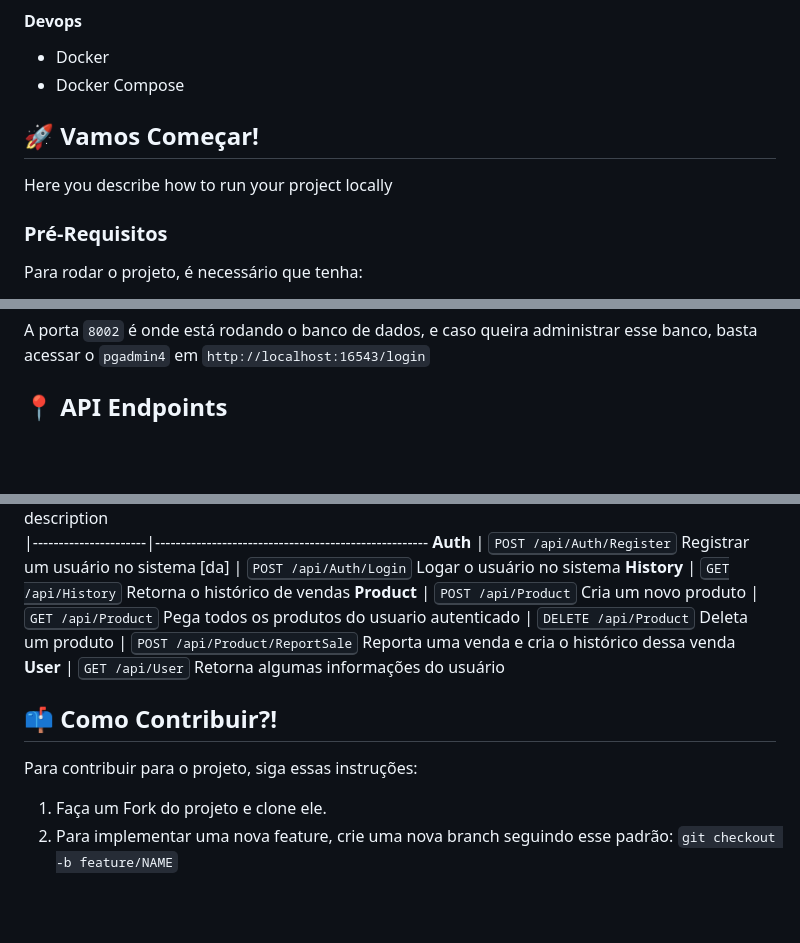
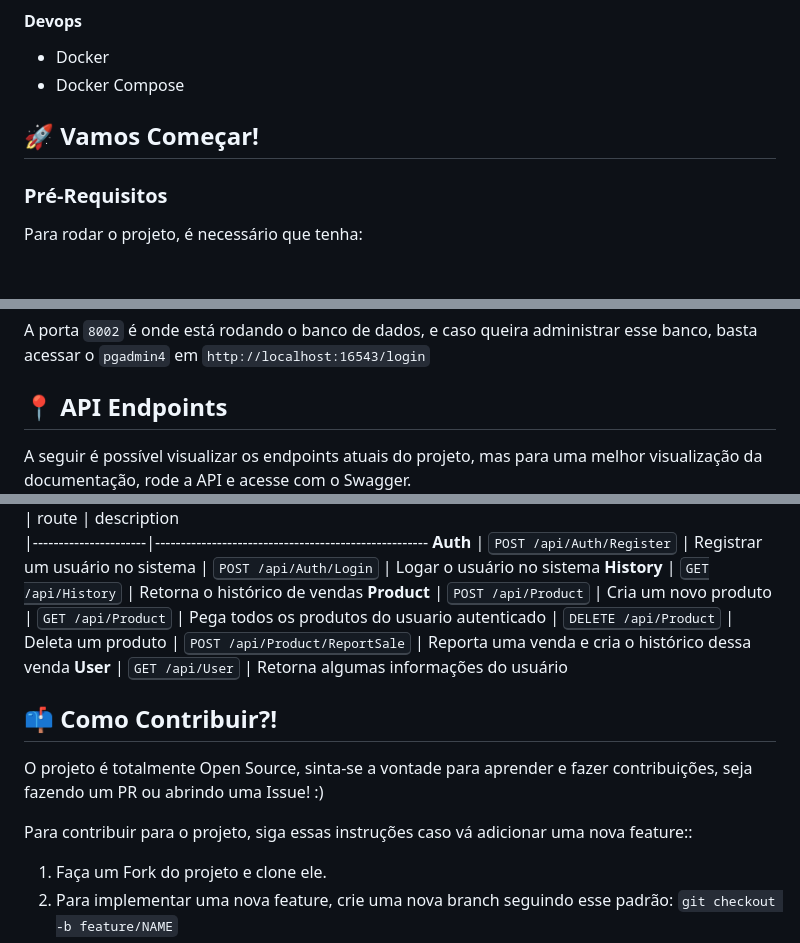
Before and after one commit to Bruno0M/Dashboard-Controle-de-Vendas, a Markdown page: README.md, 3 parts joined by grey strips. Rendered like a GitHub page; blank space fills up the shorter version.

Commit message:
docs: Retira linhas desnecessárias e adiciona outras informações

```diff
--- a/README.md
+++ b/README.md
@@ -35,8 +35,6 @@
 
 <h2 id="started">🚀 Vamos Começar!</h2>
 
-Here you describe how to run your project locally
-
 <h3>Pré-Requisitos</h3>
 
 Para rodar o projeto, é necessário que tenha:
@@ -72,4 +70,5 @@ Em seguida, você vai ter a API Rodando em na porta `4652`, e caso queira ver a
 A porta `8002` é onde está rodando o banco de dados, e caso queira administrar esse banco, basta acessar o `pgadmin4` em `http://localhost:16543/login`
 
 <h2 id="routes">📍 API Endpoints</h2>
+A seguir é possível visualizar os endpoints atuais do projeto, mas para uma melhor visualização da documentação, rode a API e acesse com o Swagger.
 
@@ -78,23 +76,25 @@ Here you can list the main routes of your API, and what are their expected reque
 | route               | description
 |----------------------|-----------------------------------------------------
 **Auth**
-| <kbd>POST /api/Auth/Register</kbd>  Registrar um usuário no sistema [da]
-| <kbd>POST /api/Auth/Login</kbd>        Logar o usuário no sistema
+| <kbd>POST /api/Auth/Register</kbd> | Registrar um usuário no sistema
+| <kbd>POST /api/Auth/Login</kbd>     |   Logar o usuário no sistema
 **History**
-| <kbd>GET /api/History</kbd>     Retorna o histórico de vendas
+| <kbd>GET /api/History</kbd>  |   Retorna o histórico de vendas
 **Product**
-| <kbd>POST /api/Product</kbd>     Cria um novo produto
-| <kbd>GET /api/Product</kbd>     Pega todos os produtos do usuario autenticado
-| <kbd>DELETE /api/Product</kbd>     Deleta um produto
-| <kbd>POST /api/Product/ReportSale</kbd>     Reporta uma venda e cria o histórico dessa venda
+| <kbd>POST /api/Product</kbd>  |   Cria um novo produto
+| <kbd>GET /api/Product</kbd>    | Pega todos os produtos do usuario autenticado
+| <kbd>DELETE /api/Product</kbd>  |   Deleta um produto
+| <kbd>POST /api/Product/ReportSale</kbd>  |   Reporta uma venda e cria o histórico dessa venda
 **User**
-| <kbd>GET /api/User</kbd>     Retorna algumas informações do usuário
+| <kbd>GET /api/User</kbd>  |   Retorna algumas informações do usuário
 
 
 
 <h2 id="contribute">📫 Como Contribuir?!</h2>
 
-Para contribuir para o projeto, siga essas instruções:
+O projeto é totalmente Open Source, sinta-se a vontade para aprender e fazer contribuições, seja fazendo um PR ou abrindo uma Issue! :)
+
+Para contribuir para o projeto, siga essas instruções caso vá adicionar uma nova feature::
 
 1. Faça um Fork do projeto e clone ele.
 2. Para implementar uma nova feature, crie uma nova branch seguindo esse padrão: `git checkout -b feature/NAME`
```
Also changed, not shown: other parts of README.md (+0 -1 lines).
